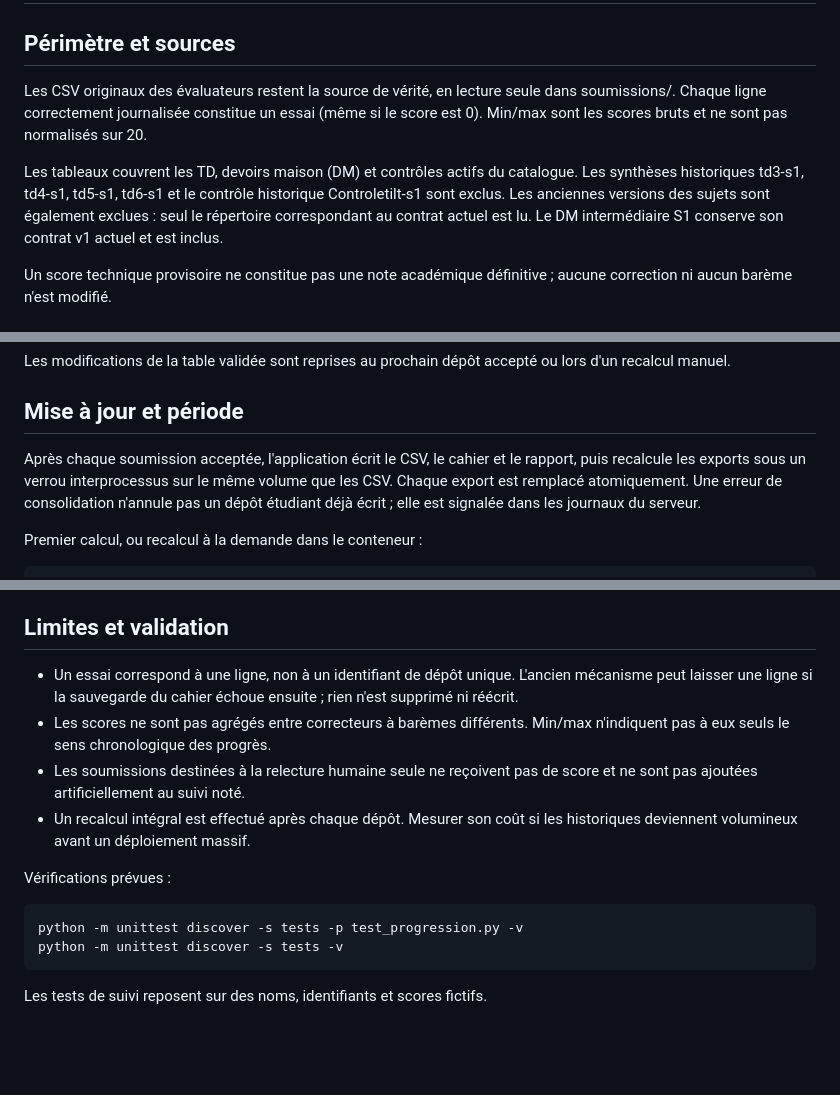
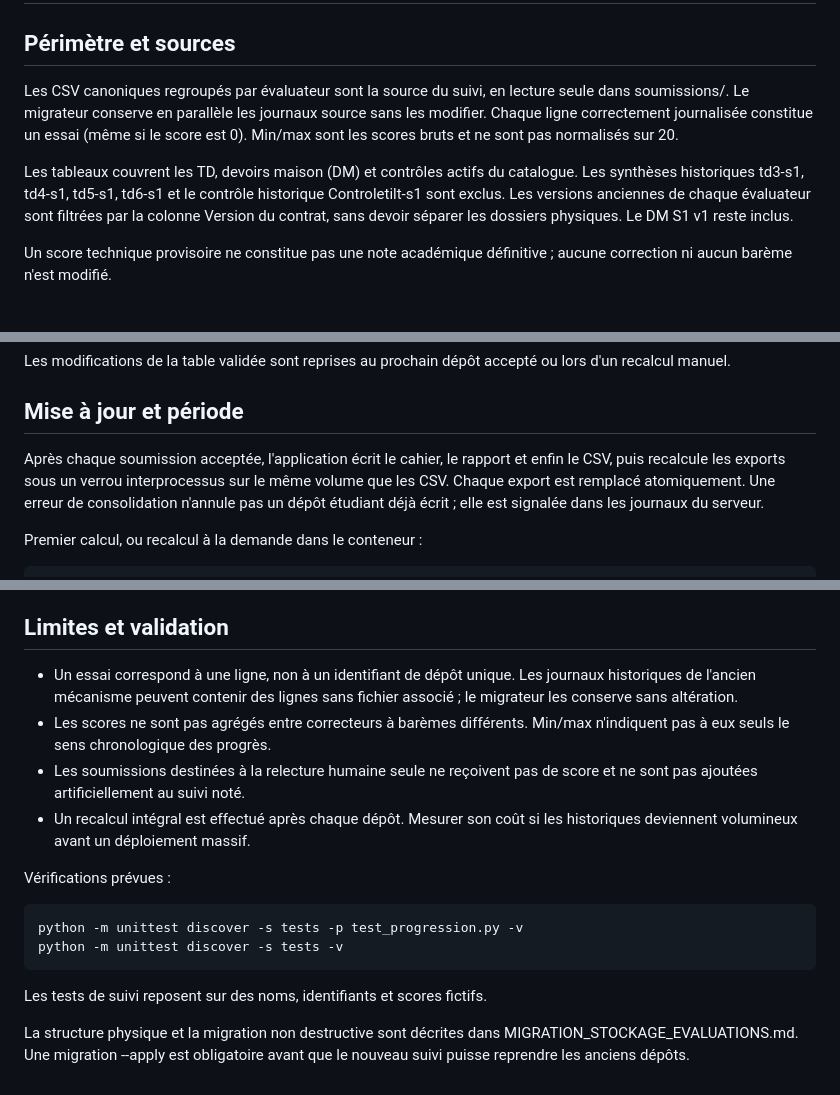
Before and after one commit to dreymond732/tal-notebook-evaluator, a Markdown page: docs/SUIVI_PROGRESSION.md, 3 parts joined by grey strips. Rendered like a GitHub page; blank space fills up the shorter version.

Commit message:
Met à jour les consignes de suivi pour les journaux fusionnés par évaluation

```diff
--- a/docs/SUIVI_PROGRESSION.md
+++ b/docs/SUIVI_PROGRESSION.md
@@ -2,17 +2,17 @@
 
 ## Périmètre et sources
 
-Les CSV originaux des évaluateurs restent la source de vérité, en lecture
-seule dans soumissions/. Chaque ligne correctement journalisée constitue
+Les CSV canoniques regroupés par évaluateur sont la source du suivi,
+en lecture seule dans soumissions/. Le migrateur conserve en parallèle
+les journaux source sans les modifier. Chaque ligne correctement journalisée constitue
 un essai (même si le score est 0). Min/max sont les scores bruts et ne sont
 pas normalisés sur 20.
 
 Les tableaux couvrent les TD, devoirs maison (DM) et contrôles actifs
 du catalogue. Les synthèses historiques td3-s1, td4-s1, td5-s1, td6-s1
-et le contrôle historique Controletilt-s1 sont exclus. Les anciennes
-versions des sujets sont également exclues : seul le répertoire correspondant
-au contrat actuel est lu. Le DM intermédiaire S1 conserve son contrat v1
-actuel et est inclus.
+et le contrôle historique Controletilt-s1 sont exclus. Les versions
+anciennes de chaque évaluateur sont filtrées par la colonne Version du contrat,
+sans devoir séparer les dossiers physiques. Le DM S1 v1 reste inclus.
 
 Un score technique provisoire ne constitue pas une note académique
 définitive ; aucune correction ni aucun barème n'est modifié.
@@ -63,8 +63,8 @@ accepté ou lors d'un recalcul manuel.
 
 ## Mise à jour et période
 
-Après chaque soumission acceptée, l'application écrit le CSV, le cahier
-et le rapport, puis recalcule les exports sous un verrou interprocessus
+Après chaque soumission acceptée, l'application écrit le cahier, le rapport
+et enfin le CSV, puis recalcule les exports sous un verrou interprocessus
 sur le même volume que les CSV. Chaque export est remplacé atomiquement.
 Une erreur de consolidation n'annule pas un dépôt étudiant déjà écrit ;
 elle est signalée dans les journaux du serveur.
@@ -85,8 +85,8 @@ va du 1er septembre au 31 août, d'après les dates des CSV serveur.
 ## Limites et validation
 
 - Un essai correspond à une ligne, non à un identifiant de dépôt unique.
-  L'ancien mécanisme peut laisser une ligne si la sauvegarde du cahier
-  échoue ensuite ; rien n'est supprimé ni réécrit.
+  Les journaux historiques de l'ancien mécanisme peuvent contenir des lignes
+  sans fichier associé ; le migrateur les conserve sans altération.
 - Les scores ne sont pas agrégés entre correcteurs à barèmes différents.
   Min/max n'indiquent pas à eux seuls le sens chronologique des progrès.
 - Les soumissions destinées à la relecture humaine seule ne reçoivent
@@ -100,3 +100,7 @@ Vérifications prévues :
     python -m unittest discover -s tests -v
 
 Les tests de suivi reposent sur des noms, identifiants et scores fictifs.
+
+La structure physique et la migration non destructive sont décrites dans
+MIGRATION_STOCKAGE_EVALUATIONS.md. Une migration --apply est obligatoire
+avant que le nouveau suivi puisse reprendre les anciens dépôts.
```
